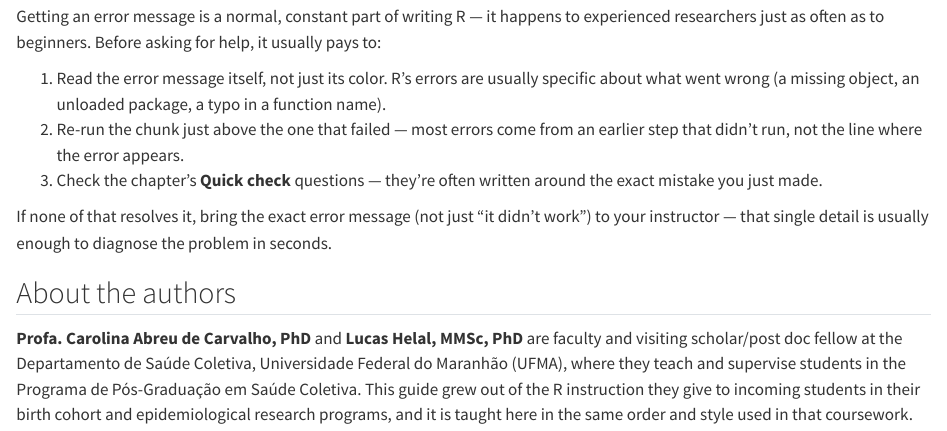
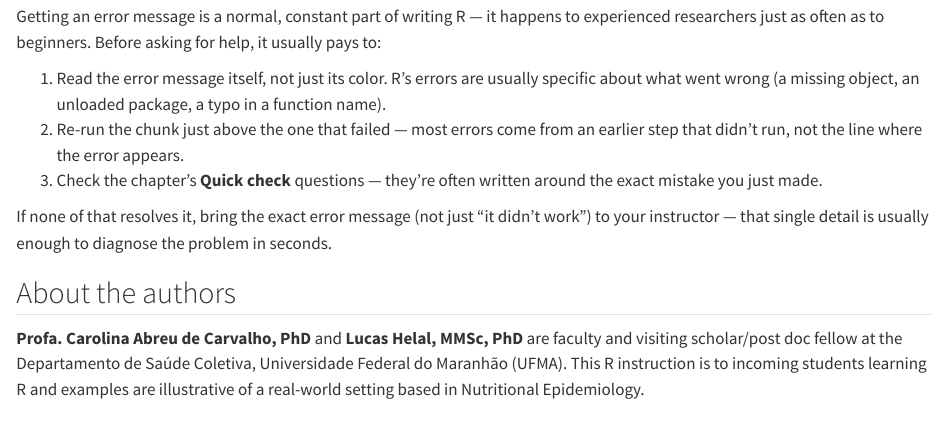
Before and after one commit to lucashelal/oxford-course, a Quarto document (index.qmd): the page in a window 1100 px wide, from 1360 px down. Rendered offline with R 4.5, knitr and Pandoc in place of Quarto, with nearby package versions.

Commit message:
ammendment book 1

```diff
--- a/index.qmd
+++ b/index.qmd
@@ -51,4 +51,4 @@ If none of that resolves it, bring the exact error message (not just "it didn't
 
 ## About the authors
 
-**Profa. Carolina Abreu de Carvalho, PhD** and **Lucas Helal, MMSc, PhD** are faculty and visiting scholar/post doc fellow at the Departamento de Saúde Coletiva, Universidade Federal do Maranhão (UFMA), where they teach and supervise students in the Programa de Pós-Graduação em Saúde Coletiva. This guide grew out of the R instruction they give to incoming students in their birth cohort and epidemiological research programs, and it is taught here in the same order and style used in that coursework.
+**Profa. Carolina Abreu de Carvalho, PhD** and **Lucas Helal, MMSc, PhD** are faculty and visiting scholar/post doc fellow at the Departamento de Saúde Coletiva, Universidade Federal do Maranhão (UFMA). This R instruction is to incoming students learning R and examples are illustrative of a real-world setting based in Nutritional Epidemiology.
```
Also changed, not shown: docs/search.json, 3 other files.
